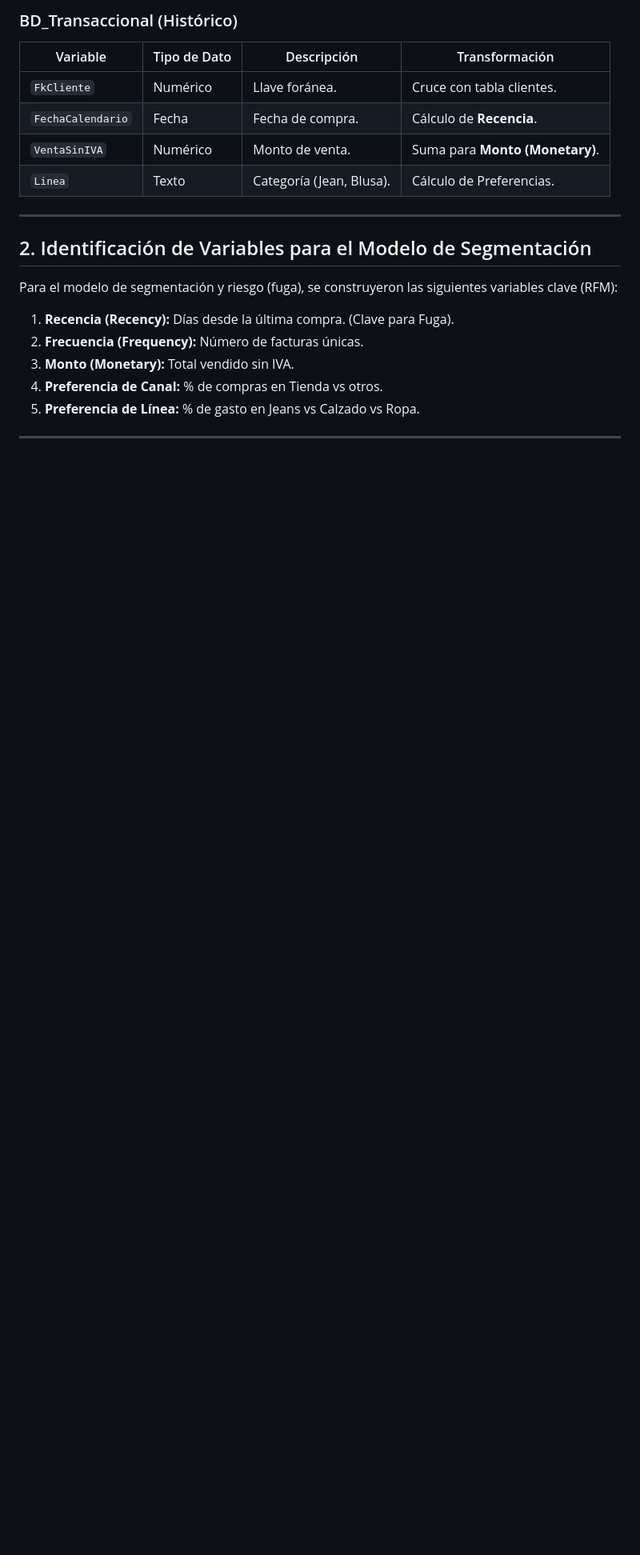
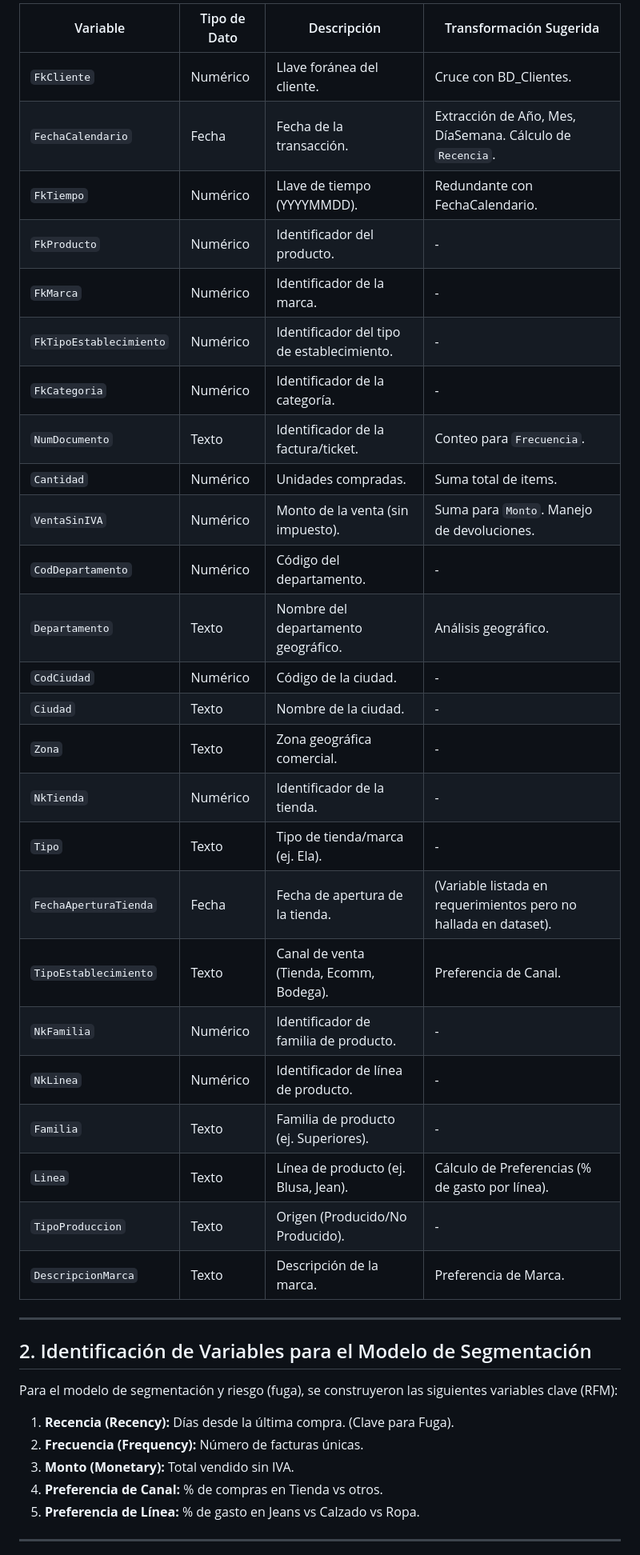
Before and after one commit to jaep321/Prueba_StudioF, a Markdown page: README.md, the part around the change printed below. Shown: that part at 80% size. Rendered like a GitHub page; blank space fills up the shorter version.

```diff
--- a/README.md
+++ b/README.md
@@ -30,12 +45,31 @@ A continuación se presenta la respuesta detallada a cada uno de los puntos soli
 
-### BD_Transaccional (Histórico)
-
-| Variable | Tipo de Dato | Descripción | Transformación |
-|----------|--------------|-------------|----------------|
-| `FkCliente` | Numérico | Llave foránea. | Cruce con tabla clientes. |
-| `FechaCalendario` | Fecha | Fecha de compra. | Cálculo de **Recencia**. |
-| `VentaSinIVA` | Numérico | Monto de venta. | Suma para **Monto (Monetary)**. |
-| `Linea` | Texto | Categoría (Jean, Blusa). | Cálculo de Preferencias. |
+| Variable | Tipo de Dato | Descripción | Transformación Sugerida |
+|----------|--------------|-------------|-------------------------|
+| `FkCliente` | Numérico | Llave foránea del cliente. | Cruce con BD_Clientes. |
+| `FechaCalendario` | Fecha | Fecha de la transacción. | Extracción de Año, Mes, DíaSemana. Cálculo de `Recencia`. |
+| `FkTiempo` | Numérico | Llave de tiempo (YYYYMMDD). | Redundante con FechaCalendario. |
+| `FkProducto` | Numérico | Identificador del producto. | - |
+| `FkMarca` | Numérico | Identificador de la marca. | - |
+| `FkTipoEstablecimiento` | Numérico | Identificador del tipo de establecimiento. | - |
+| `FkCategoria` | Numérico | Identificador de la categoría. | - |
+| `NumDocumento` | Texto | Identificador de la factura/ticket. | Conteo para `Frecuencia`. |
+| `Cantidad` | Numérico | Unidades compradas. | Suma total de items. |
+| `VentaSinIVA` | Numérico | Monto de la venta (sin impuesto). | Suma para `Monto`. Manejo de devoluciones. |
+| `CodDepartamento` | Numérico | Código del departamento. | - |
+| `Departamento` | Texto | Nombre del departamento geográfico. | Análisis geográfico. |
+| `CodCiudad` | Numérico | Código de la ciudad. | - |
+| `Ciudad` | Texto | Nombre de la ciudad. | - |
+| `Zona` | Texto | Zona geográfica comercial. | - |
+| `NkTienda` | Numérico | Identificador de la tienda. | - |
+| `Tipo` | Texto | Tipo de tienda/marca (ej. Ela). | - |
+| `FechaAperturaTienda` | Fecha | Fecha de apertura de la tienda. | (Variable listada en requerimientos pero no hallada en dataset). |
+| `TipoEstablecimiento` | Texto | Canal de venta (Tienda, Ecomm, Bodega). | Preferencia de Canal. |
+| `NkFamilia` | Numérico | Identificador de familia de producto. | - |
+| `NkLinea` | Numérico | Identificador de línea de producto. | - |
+| `Familia` | Texto | Familia de producto (ej. Superiores). | - |
+| `Linea` | Texto | Línea de producto (ej. Blusa, Jean). | Cálculo de Preferencias (% de gasto por línea). |
+| `TipoProduccion` | Texto | Origen (Producido/No Producido). | - |
+| `DescripcionMarca` | Texto | Descripción de la marca. | Preferencia de Marca. |
 
 ---
 
```
Also changed, not shown: other parts of README.md (+20 -5 lines).
